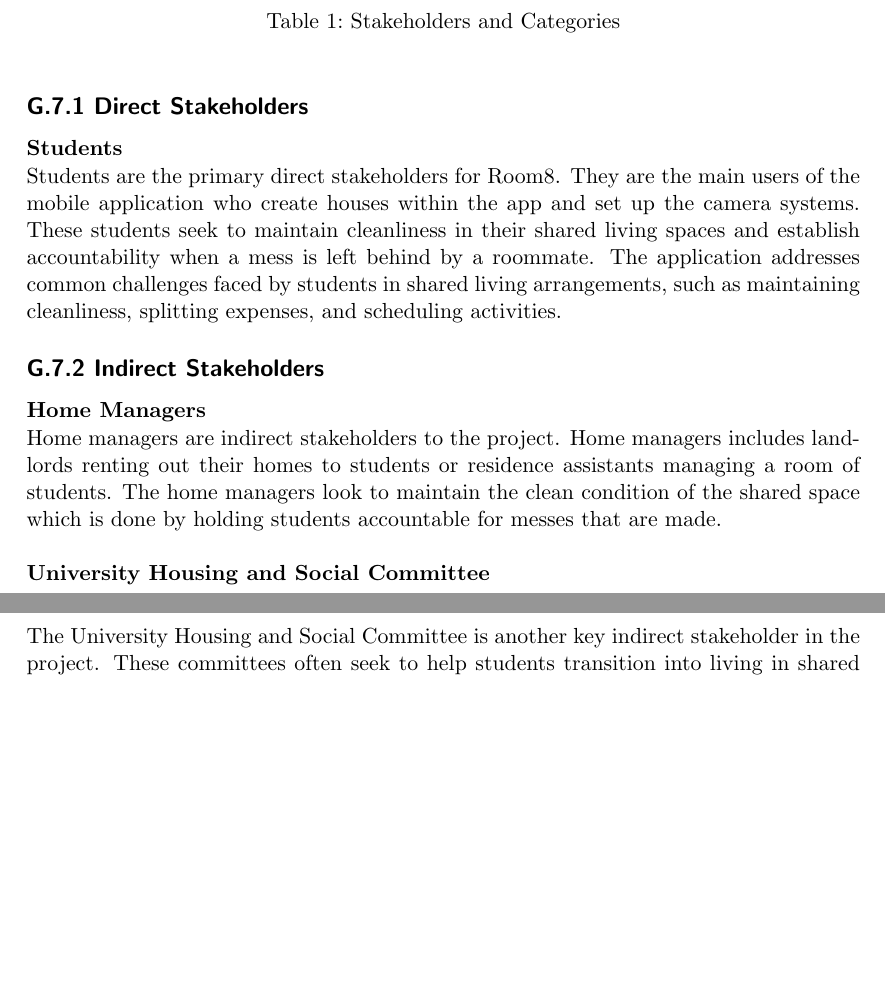
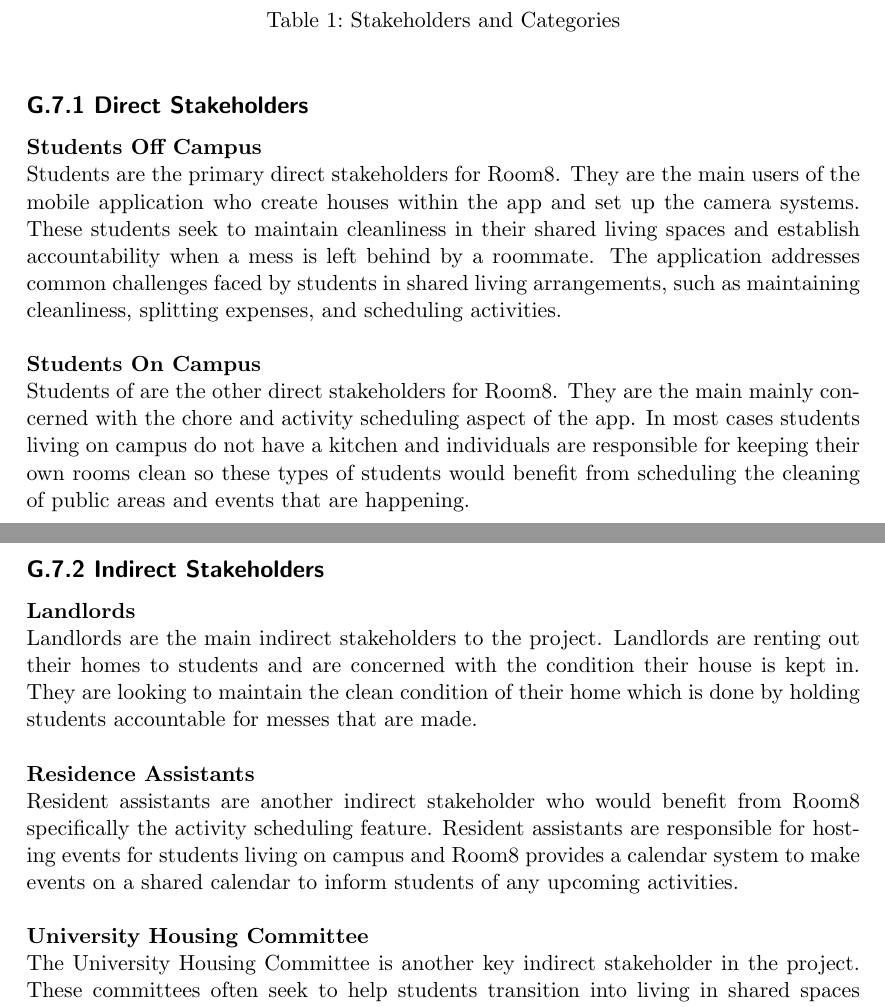
Before and after one commit to jinalkast/room8, a LaTeX thesis (docs/SRS/SRS.tex): two parts of pages 10 and 11 of 40, joined at a grey line, cut so that both start at the same text, the shorter picture padded with empty space. Compiled offline with pdfLaTeX.

Commit message:
flushed out stakeholders

```diff
--- a/docs/SRS/SRS.tex
+++ b/docs/SRS/SRS.tex
@@ -312,13 +312,16 @@
 \end{table}
 
 \nsubsection{G.7.1 Direct Stakeholders}
-\textbf{Students} \\ Students are the primary direct stakeholders for Room8. They are the main users of the mobile application who create houses within the app and set up the camera systems. These students seek to maintain cleanliness in their shared living spaces and establish accountability when a mess is left behind by a roommate. The application addresses common challenges faced by students in shared living arrangements, such as maintaining cleanliness, splitting expenses, and scheduling activities.
+\textbf{Students Off Campus} \\ Students are the primary direct stakeholders for Room8. They are the main users of the mobile application who create houses within the app and set up the camera systems. These students seek to maintain cleanliness in their shared living spaces and establish accountability when a mess is left behind by a roommate. The application addresses common challenges faced by students in shared living arrangements, such as maintaining cleanliness, splitting expenses, and scheduling activities. \\
+\\
+\textbf{Students On Campus} \\ Students of are the other direct stakeholders for Room8. They are the main mainly concerned with the chore and activity scheduling aspect of the app. In most cases students living on campus do not have a kitchen and individuals are responsible for keeping their own rooms clean so these types of students would benefit from scheduling the cleaning of public areas and events that are happening.
 
 \nsubsection{G.7.2 Indirect Stakeholders}
-\textbf{Home Managers} \\ Home managers are indirect stakeholders to the project. Home managers includes landlords renting out their homes to students or residence assistants managing a room of students. The home managers look to maintain the clean condition of the shared space which is done by holding students accountable for messes that are made.
+\textbf{Landlords} \\ Landlords are the main indirect stakeholders to the project. Landlords are renting out their homes to students and are concerned with the condition their house is kept in. They are looking to maintain the clean condition of their home which is done by holding students accountable for messes that are made.\\
 \\
+\textbf{Residence Assistants} \\ Resident assistants are another indirect stakeholder who would benefit from Room8 specifically the activity scheduling feature. Resident assistants are responsible for hosting events for students living on campus and Room8 provides a calendar system to make events on a shared calendar to inform students of any upcoming activities.\\
 \\
-\textbf{University Housing and Social Committee} \\ The University Housing and Social Committee is another key indirect stakeholder in the project. These committees often seek to help students transition into living in shared spaces and provide guidance and support. Room8 offers a wide range of services that address common points of frustration faced by students, which are often brought up to these university committees. By facilitating better communication and organization, Room8 helps enhance the overall living experience for students.
+\textbf{University Housing Committee} \\ The University Housing Committee is another key indirect stakeholder in the project. These committees often seek to help students transition into living in shared spaces and provide guidance and support. Room8 offers a wide range of services that address common points of frustration faced by students, which are often brought up to these university committees. By facilitating better communication and organization, Room8 helps enhance the overall living experience for students.
 
 
 
```
Also changed, not shown: docs/SRS/SRS.pdf, docs/SRS/SRS.tex (4 more changed lines).
